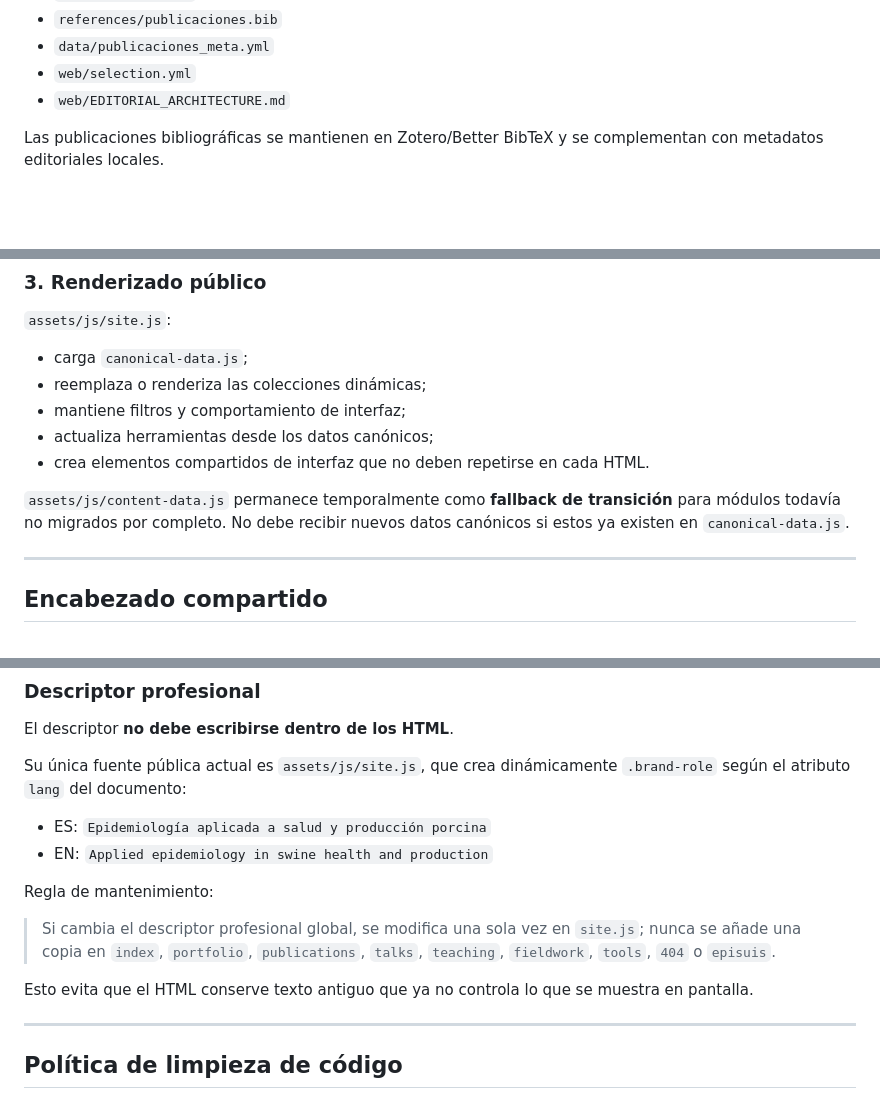
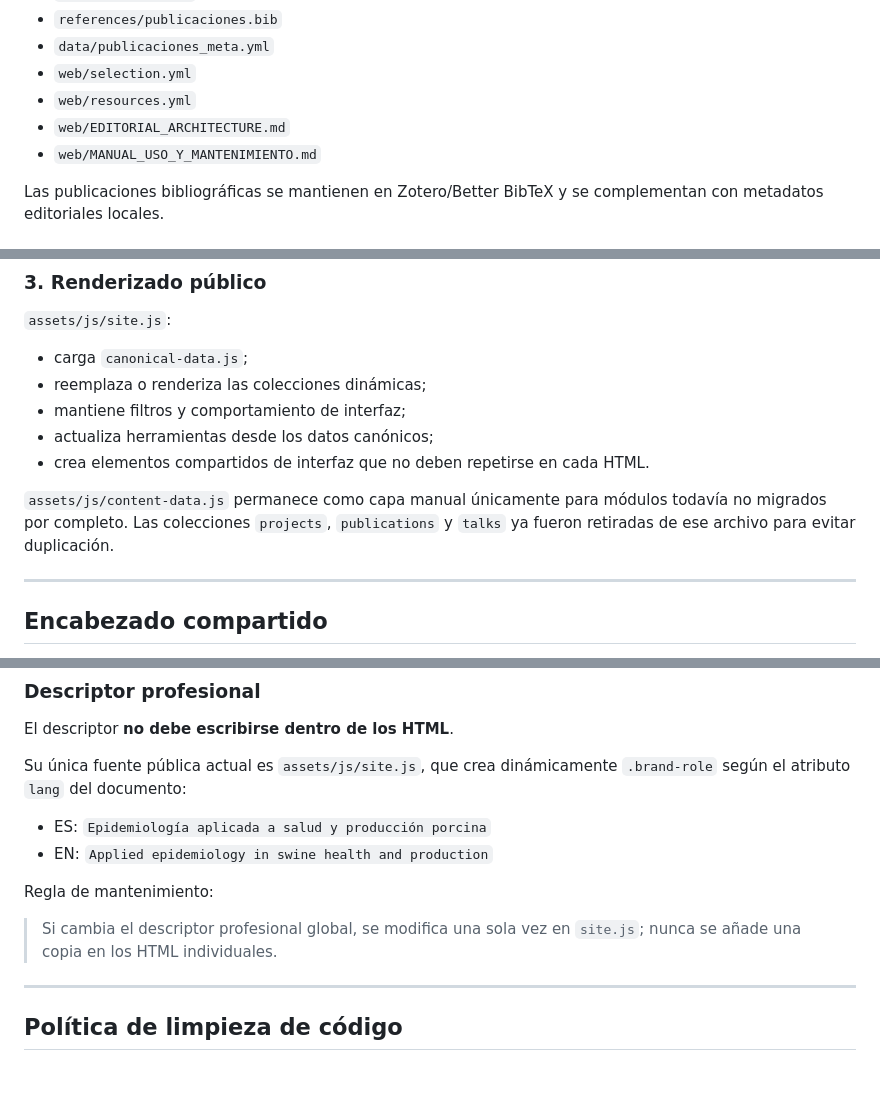
Before and after one commit to aljogaba/aljogaba.github.io, a Markdown page: docs/arquitectura-perfil-dinamico.md, 3 parts joined by grey strips. GitHub-like rendering; blank space fills up the shorter version.

```diff
--- a/docs/arquitectura-perfil-dinamico.md
+++ b/docs/arquitectura-perfil-dinamico.md
@@ -36,7 +36,9 @@ Fuentes principales:
 - `references/publicaciones.bib`
 - `data/publicaciones_meta.yml`
 - `web/selection.yml`
+- `web/resources.yml`
 - `web/EDITORIAL_ARCHITECTURE.md`
+- `web/MANUAL_USO_Y_MANTENIMIENTO.md`
 
 Las publicaciones bibliográficas se mantienen en Zotero/Better BibTeX y se complementan con metadatos editoriales locales.
 
@@ -69,7 +71,7 @@ Ese archivo **no se edita manualmente**. Se regenera desde la fuente canónica.
 - actualiza herramientas desde los datos canónicos;
 - crea elementos compartidos de interfaz que no deben repetirse en cada HTML.
 
-`assets/js/content-data.js` permanece temporalmente como **fallback de transición** para módulos todavía no migrados por completo. No debe recibir nuevos datos canónicos si estos ya existen en `canonical-data.js`.
+`assets/js/content-data.js` permanece como capa manual únicamente para módulos todavía no migrados por completo. Las colecciones `projects`, `publications` y `talks` ya fueron retiradas de ese archivo para evitar duplicación.
 
 ---
 
@@ -101,9 +103,7 @@ Su única fuente pública actual es `assets/js/site.js`, que crea dinámicamente
 
 Regla de mantenimiento:
 
-> Si cambia el descriptor profesional global, se modifica una sola vez en `site.js`; nunca se añade una copia en `index`, `portfolio`, `publications`, `talks`, `teaching`, `fieldwork`, `tools`, `404` o `episuis`.
-
-Esto evita que el HTML conserve texto antiguo que ya no controla lo que se muestra en pantalla.
+> Si cambia el descriptor profesional global, se modifica una sola vez en `site.js`; nunca se añade una copia en los HTML individuales.
 
 ---
 
```
Also changed, not shown: other parts of docs/arquitectura-perfil-dinamico.md (+35 -37 lines).
